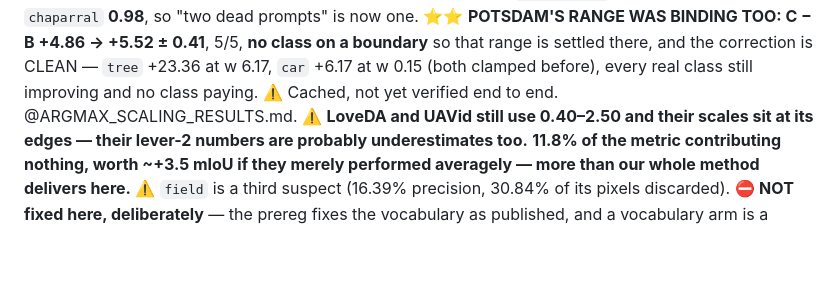
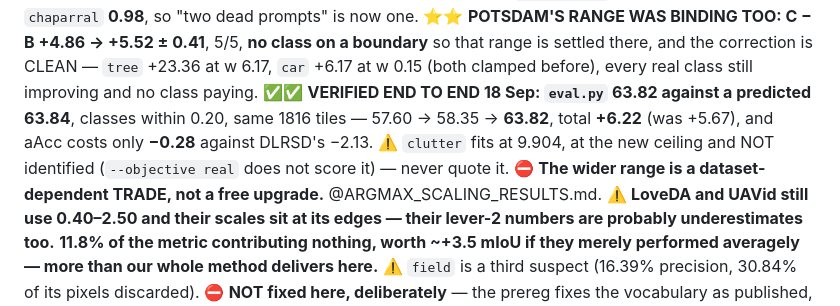
Before and after one commit to FasterThanAi/FreeTraining-OVSS, a Markdown page: CLAUDE.md, the part around the change. Drawn GitHub-style; blank space fills up the shorter version.

```diff
--- a/CLAUDE.md
+++ b/CLAUDE.md
@@ -358,7 +358,12 @@ range**; 45.52 is reported as a measured SENSITIVITY to a hyperparameter nobody
 ⭐⭐ **POTSDAM'S RANGE WAS BINDING TOO: C − B +4.86 → +5.52 ± 0.41**, 5/5, **no class on a
 boundary** so that range is settled there, and the correction is CLEAN — `tree` +23.36 at
 w 6.17, `car` +6.17 at w 0.15 (both clamped before), every real class still improving and no
-class paying. ⚠️ Cached, not yet verified end to end. @ARGMAX_SCALING_RESULTS.md.
+class paying. ✅✅ **VERIFIED END TO END 18 Sep: `eval.py` 63.82 against a predicted 63.84**,
+classes within 0.20, same 1816 tiles — 57.60 → 58.35 → **63.82**, total **+6.22** (was +5.67),
+and aAcc costs only **−0.28** against DLRSD's −2.13. ⚠️ `clutter` fits at 9.904, at the new
+ceiling and NOT identified (`--objective real` does not score it) — never quote it.
+⛔ **The wider range is a dataset-dependent TRADE, not a free upgrade.**
+@ARGMAX_SCALING_RESULTS.md.
 ⚠️ **LoveDA and UAVid still use 0.40–2.50 and their scales sit at its edges — their lever-2
 numbers are probably underestimates too.** **11.8% of the metric
 contributing nothing, worth ~+3.5 mIoU if they merely performed averagely — more than
```
Also changed, not shown: ARGMAX_SCALING_RESULTS.md (+36 -0 lines), LOGBOOK.md (+27 -0 lines).
